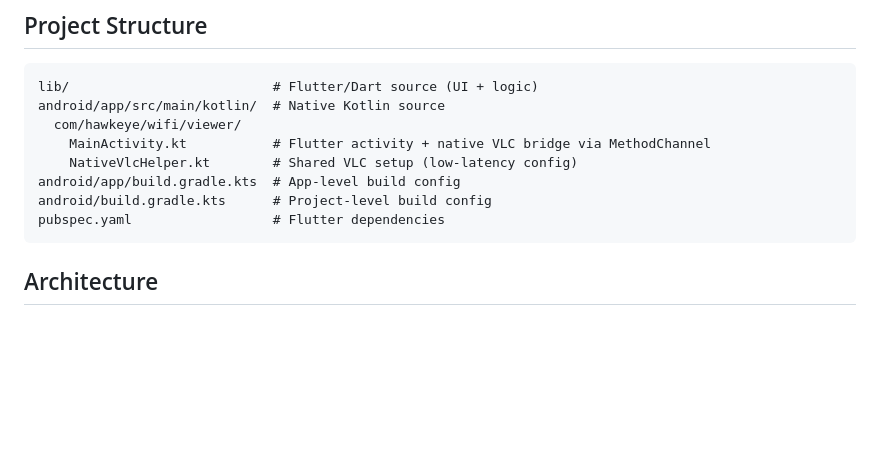
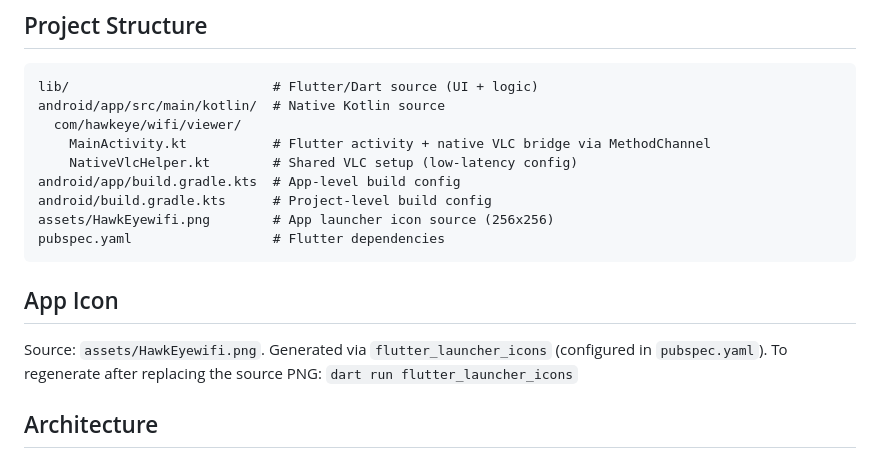
Before and after one commit to farmhome5/hawkeye-wifi-viewer, a Markdown page: CLAUDE.md, the part around the change. GitHub-like rendering; blank space fills up the shorter version.

Commit message:
Update CLAUDE.md with app icon documentation
Co-Authored-By: Claude Opus 4.6 <noreply@anthropic.com>

````diff
--- a/CLAUDE.md
+++ b/CLAUDE.md
@@ -20,8 +20,13 @@ android/app/src/main/kotlin/  # Native Kotlin source
     NativeVlcHelper.kt        # Shared VLC setup (low-latency config)
 android/app/build.gradle.kts  # App-level build config
 android/build.gradle.kts      # Project-level build config
+assets/HawkEyewifi.png        # App launcher icon source (256x256)
 pubspec.yaml                  # Flutter dependencies
 ```
+
+## App Icon
+
+Source: `assets/HawkEyewifi.png`. Generated via `flutter_launcher_icons` (configured in `pubspec.yaml`). To regenerate after replacing the source PNG: `dart run flutter_launcher_icons`
 
 ## Architecture
 
````
